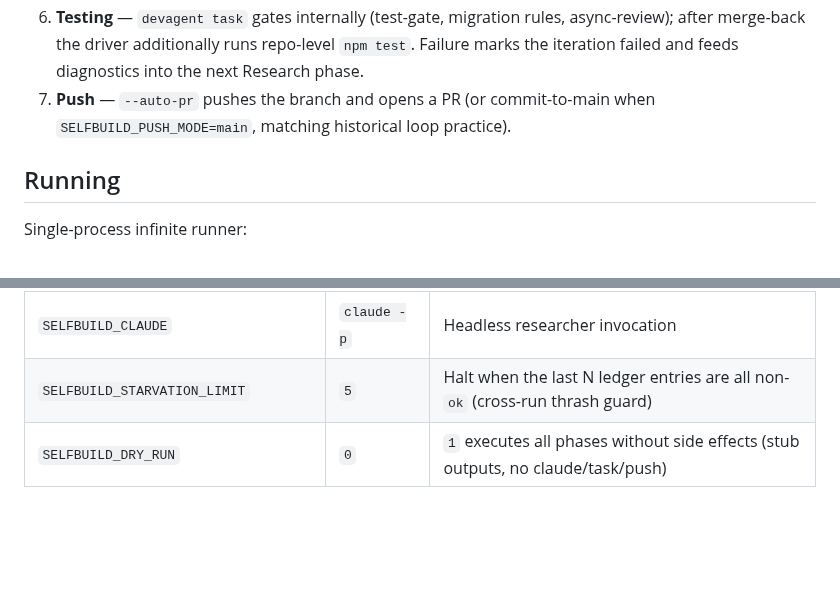
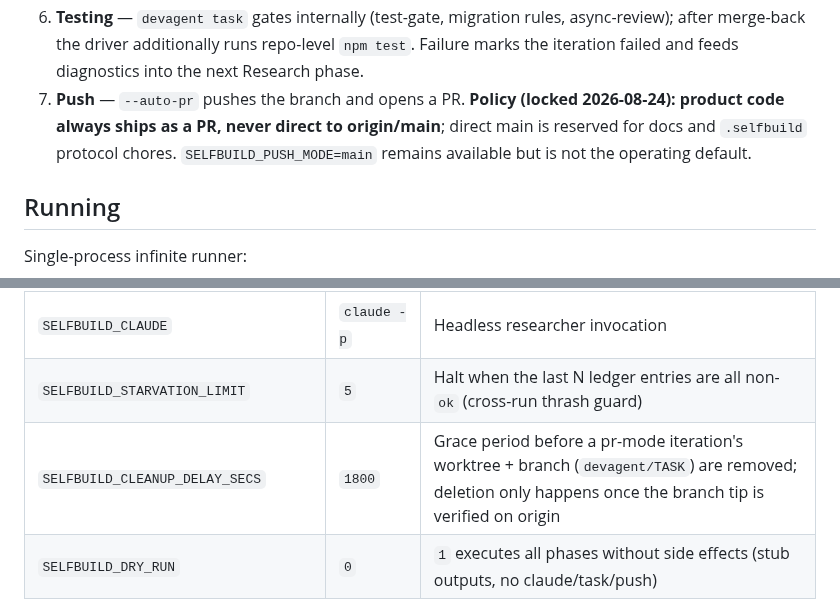
Before and after one commit to FreePeak/devagent, a Markdown page: docs/SELF-BUILD-LOOP.md, 2 parts joined by grey strips. Rendered like a GitHub page; blank space fills up the shorter version.

Commit message:
Docs: lock self-build push policy — product code ships as PR, never direct main

```diff
--- a/docs/SELF-BUILD-LOOP.md
+++ b/docs/SELF-BUILD-LOOP.md
@@ -42,8 +42,10 @@ iteration simply reruns under its own number.
 6. **Testing** — `devagent task` gates internally (test-gate, migration rules,
    async-review); after merge-back the driver additionally runs repo-level `npm test`.
    Failure marks the iteration failed and feeds diagnostics into the next Research phase.
-7. **Push** — `--auto-pr` pushes the branch and opens a PR (or commit-to-main when
-   `SELFBUILD_PUSH_MODE=main`, matching historical loop practice).
+7. **Push** — `--auto-pr` pushes the branch and opens a PR. **Policy (locked 2026-08-24):
+   product code always ships as a PR, never direct to origin/main**; direct main is
+   reserved for docs and `.selfbuild` protocol chores. `SELFBUILD_PUSH_MODE=main`
+   remains available but is not the operating default.
 
 ## Running
 
@@ -63,6 +65,7 @@ Environment knobs (all optional):
 | `SELFBUILD_PUSH_MODE` | `pr` | `pr` (branch + PR via auto-pr) or `main` (direct commit) |
 | `SELFBUILD_CLAUDE` | `claude -p` | Headless researcher invocation |
 | `SELFBUILD_STARVATION_LIMIT` | `5` | Halt when the last N ledger entries are all non-`ok` (cross-run thrash guard) |
+| `SELFBUILD_CLEANUP_DELAY_SECS` | `1800` | Grace period before a pr-mode iteration's worktree + branch (`devagent/TASK`) are removed; deletion only happens once the branch tip is verified on origin |
 | `SELFBUILD_DRY_RUN` | `0` | `1` executes all phases without side effects (stub outputs, no claude/task/push) |
 
 ## Guardrails (Kitchen Loop lineage)
```
